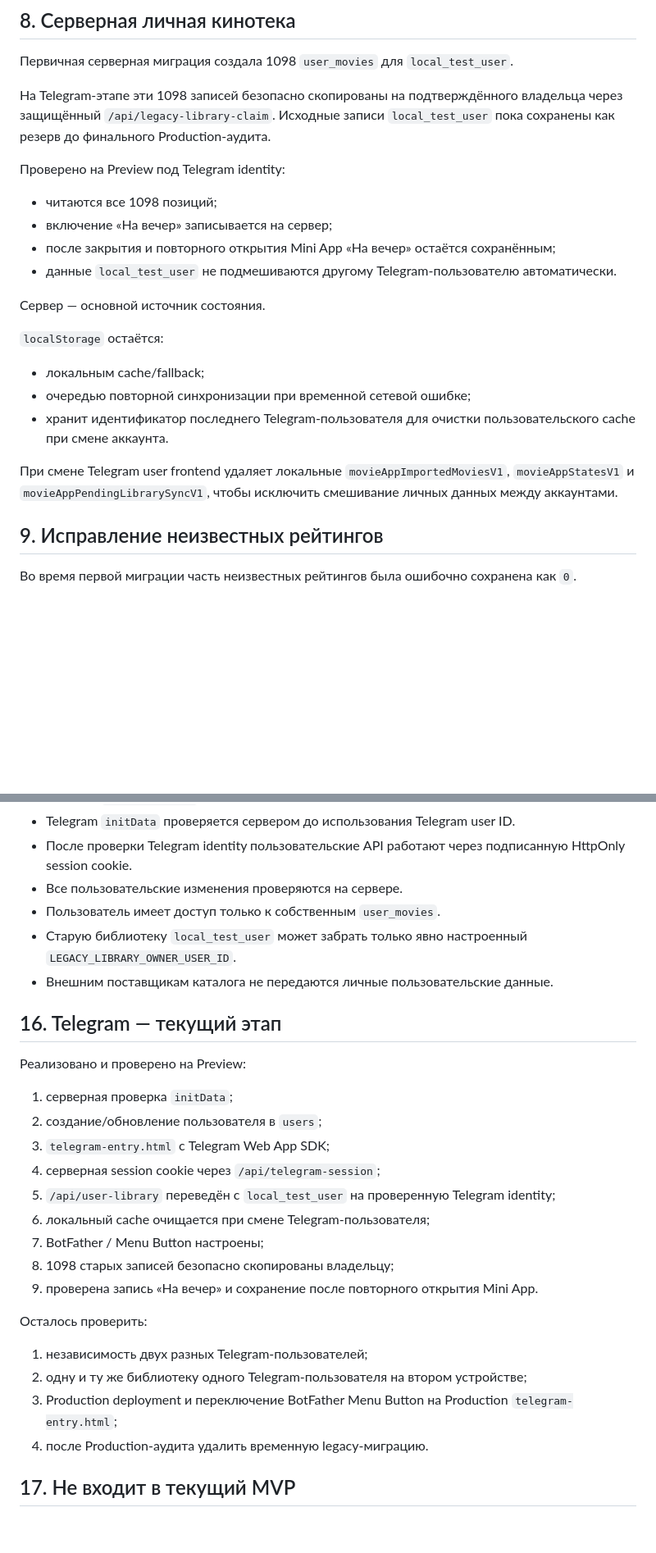
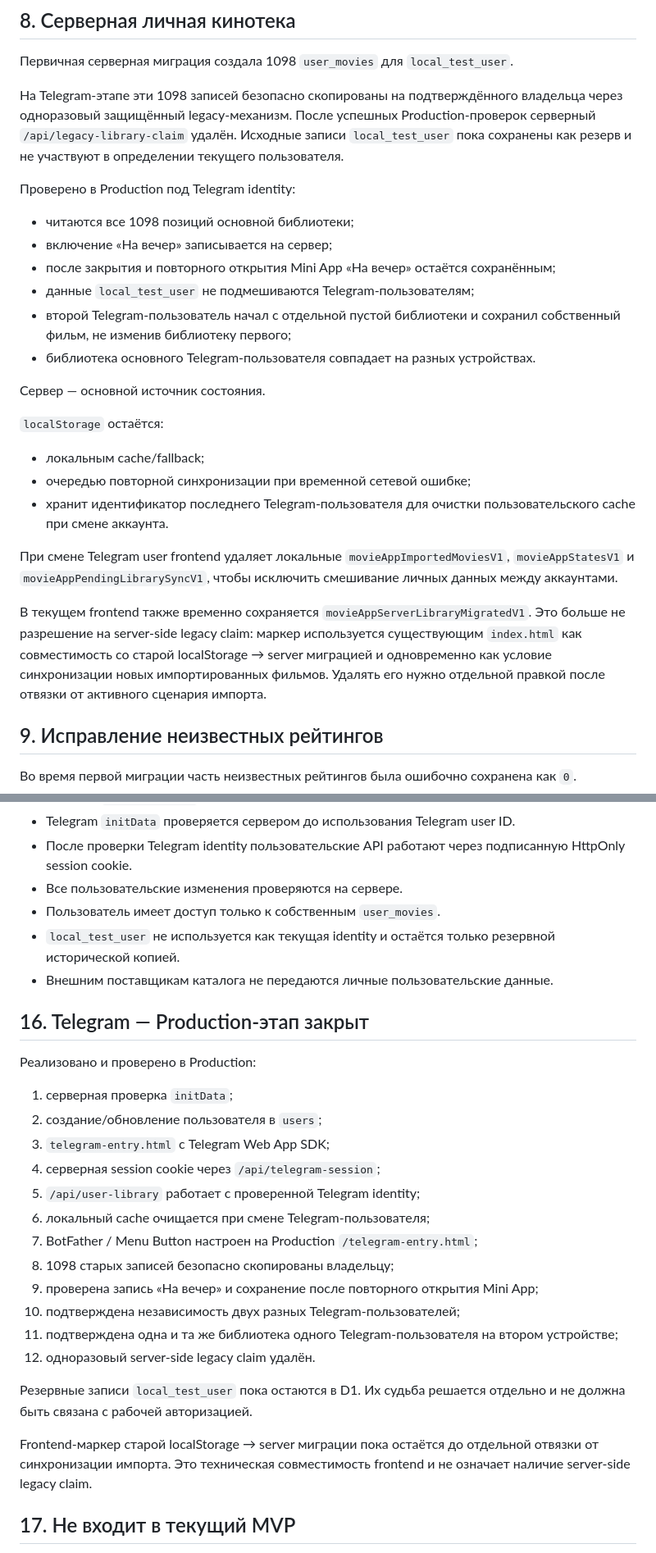
Before and after one commit to plavnikus/what-to-watch, a Markdown page: API_AND_DATA.md, 2 parts joined by grey strips. Shown at 82% size. GitHub-like rendering; blank space fills up the shorter version.

Commit message:
Обновить API после завершения Telegram legacy-перехода

```diff
--- a/API_AND_DATA.md
+++ b/API_AND_DATA.md
@@ -165,14 +167,16 @@ Telegram-пользователь получает отдельный внутр
 
 Первичная серверная миграция создала 1098 `user_movies` для `local_test_user`.
 
-На Telegram-этапе эти 1098 записей безопасно скопированы на подтверждённого владельца через защищённый `/api/legacy-library-claim`. Исходные записи `local_test_user` пока сохранены как резерв до финального Production-аудита.
+На Telegram-этапе эти 1098 записей безопасно скопированы на подтверждённого владельца через одноразовый защищённый legacy-механизм. После успешных Production-проверок серверный `/api/legacy-library-claim` удалён. Исходные записи `local_test_user` пока сохранены как резерв и не участвуют в определении текущего пользователя.
 
-Проверено на Preview под Telegram identity:
+Проверено в Production под Telegram identity:
 
-- читаются все 1098 позиций;
+- читаются все 1098 позиций основной библиотеки;
 - включение «На вечер» записывается на сервер;
 - после закрытия и повторного открытия Mini App «На вечер» остаётся сохранённым;
-- данные `local_test_user` не подмешиваются другому Telegram-пользователю автоматически.
+- данные `local_test_user` не подмешиваются Telegram-пользователям;
+- второй Telegram-пользователь начал с отдельной пустой библиотеки и сохранил собственный фильм, не изменив библиотеку первого;
+- библиотека основного Telegram-пользователя совпадает на разных устройствах.
 
 Сервер — основной источник состояния.
 
@@ -183,6 +187,8 @@ Telegram-пользователь получает отдельный внутр
 - хранит идентификатор последнего Telegram-пользователя для очистки пользовательского cache при смене аккаунта.
 
 При смене Telegram user frontend удаляет локальные `movieAppImportedMoviesV1`, `movieAppStatesV1` и `movieAppPendingLibrarySyncV1`, чтобы исключить смешивание личных данных между аккаунтами.
+
+В текущем frontend также временно сохраняется `movieAppServerLibraryMigratedV1`. Это больше не разрешение на server-side legacy claim: маркер используется существующим `index.html` как совместимость со старой localStorage → server миграцией и одновременно как условие синхронизации новых импортированных фильмов. Удалять его нужно отдельной правкой после отвязки от активного сценария импорта.
 
 ## 9. Исправление неизвестных рейтингов
 
@@ -478,29 +476,29 @@ Frontend не должен содержать его секреты и не до
 - После проверки Telegram identity пользовательские API работают через подписанную HttpOnly session cookie.
 - Все пользовательские изменения проверяются на сервере.
 - Пользователь имеет доступ только к собственным `user_movies`.
-- Старую библиотеку `local_test_user` может забрать только явно настроенный `LEGACY_LIBRARY_OWNER_USER_ID`.
+- `local_test_user` не используется как текущая identity и остаётся только резервной исторической копией.
 - Внешним поставщикам каталога не передаются личные пользовательские данные.
 
-## 16. Telegram — текущий этап
+## 16. Telegram — Production-этап закрыт
 
-Реализовано и проверено на Preview:
+Реализовано и проверено в Production:
 
 1. серверная проверка `initData`;
 2. создание/обновление пользователя в `users`;
 3. `telegram-entry.html` с Telegram Web App SDK;
 4. серверная session cookie через `/api/telegram-session`;
-5. `/api/user-library` переведён с `local_test_user` на проверенную Telegram identity;
+5. `/api/user-library` работает с проверенной Telegram identity;
 6. локальный cache очищается при смене Telegram-пользователя;
-7. BotFather / Menu Button настроены;
+7. BotFather / Menu Button настроен на Production `/telegram-entry.html`;
 8. 1098 старых записей безопасно скопированы владельцу;
-9. проверена запись «На вечер» и сохранение после повторного открытия Mini App.
+9. проверена запись «На вечер» и сохранение после повторного открытия Mini App;
+10. подтверждена независимость двух разных Telegram-пользователей;
+11. подтверждена одна и та же библиотека одного Telegram-пользователя на втором устройстве;
+12. одноразовый server-side legacy claim удалён.
 
-Осталось проверить:
+Резервные записи `local_test_user` пока остаются в D1. Их судьба решается отдельно и не должна быть связана с рабочей авторизацией.
 
-1. независимость двух разных Telegram-пользователей;
-2. одну и ту же библиотеку одного Telegram-пользователя на втором устройстве;
-3. Production deployment и переключение BotFather Menu Button на Production `telegram-entry.html`;
-4. после Production-аудита удалить временную legacy-миграцию.
+Frontend-маркер старой localStorage → server миграции пока остаётся до отдельной отвязки от синхронизации импорта. Это техническая совместимость frontend и не означает наличие server-side legacy claim.
 
 ## 17. Не входит в текущий MVP
 
```
Also changed, not shown: other parts of API_AND_DATA.md (+17 -23 lines).
